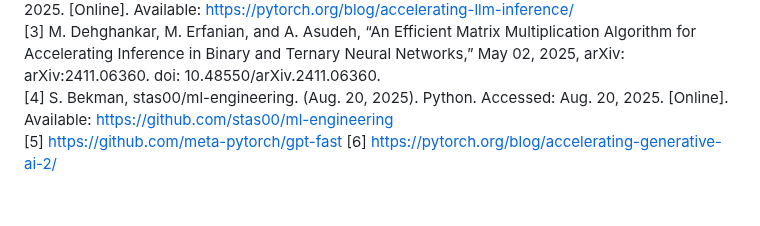
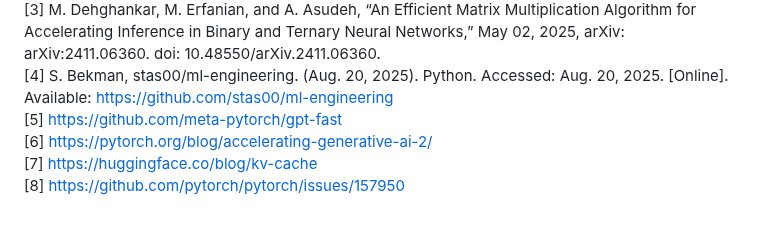
Before and after one commit to vipulSharma18/Getting-Started-with-Quantization, a Markdown page: README.md, the part around the change. Rendered like a GitHub page.

Commit message:
add low prec torch gemm and kv cache from scratch refs

```diff
--- a/README.md
+++ b/README.md
@@ -117,3 +117,5 @@ python -m low_bit_inference.torchinductor_fp8 configs/profile_inductor.yaml tps_
 [4] S. Bekman, stas00/ml-engineering. (Aug. 20, 2025). Python. Accessed: Aug. 20, 2025. [Online]. Available: https://github.com/stas00/ml-engineering
 [5] https://github.com/meta-pytorch/gpt-fast
 [6] https://pytorch.org/blog/accelerating-generative-ai-2/
+[7] https://huggingface.co/blog/kv-cache
+[8] https://github.com/pytorch/pytorch/issues/157950
```
